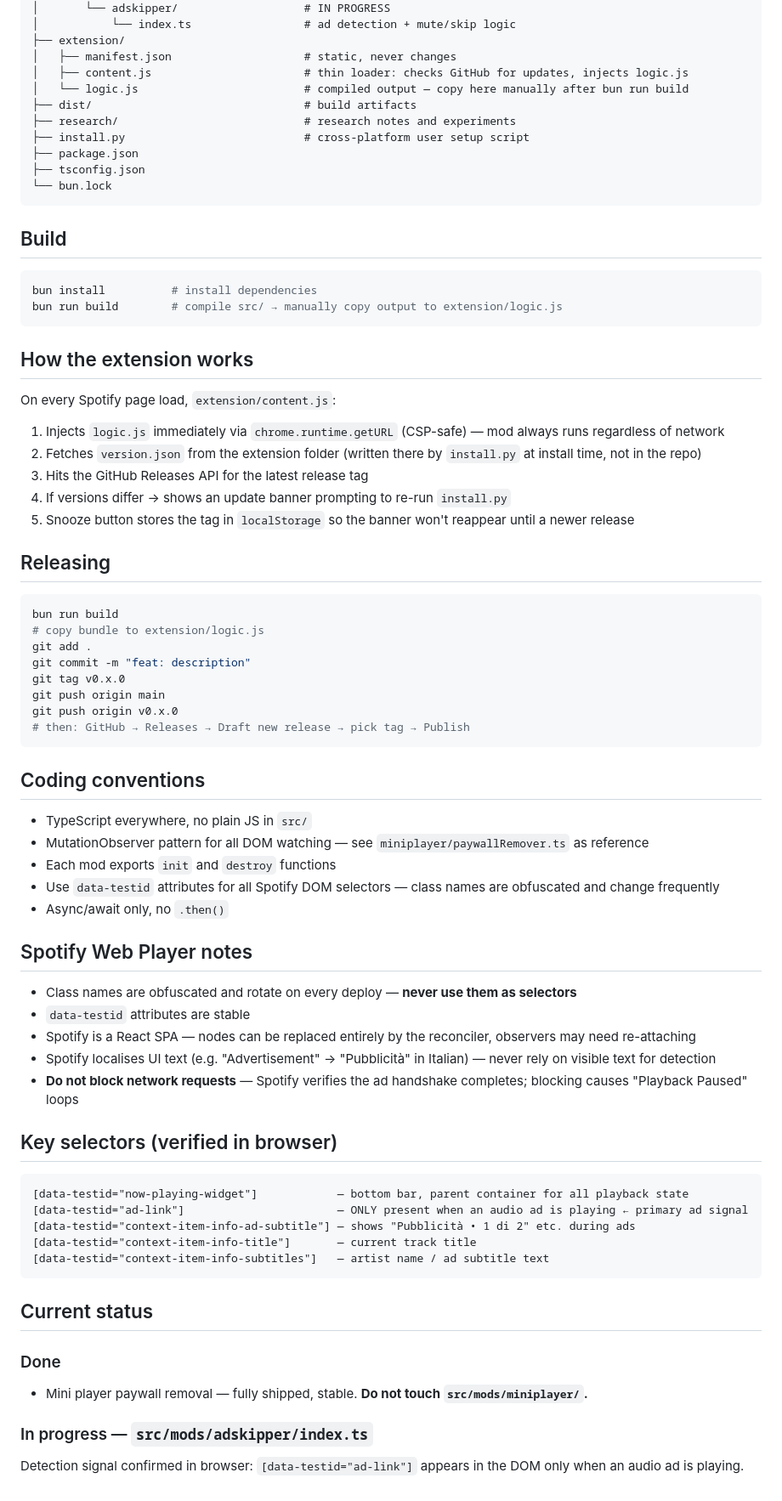
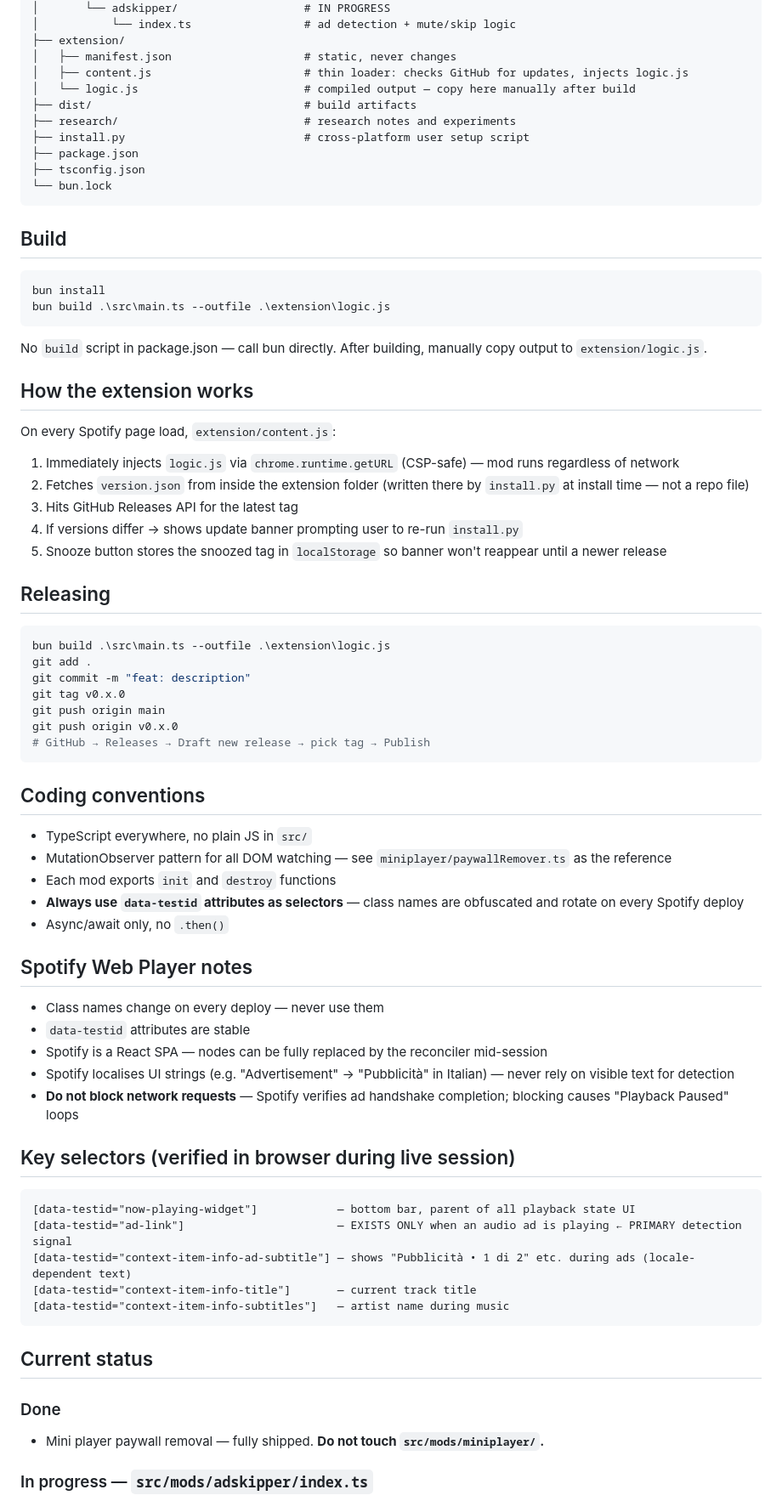
Before and after one commit to thomasSolinas/spotify_mod, a Markdown page: CLAUDE.md, the part around one of its changes. Shown at 85% size. Rendered like a GitHub page.

````diff
--- a/CLAUDE.md
+++ b/CLAUDE.md
@@ -30,7 +30,7 @@ spotify-mod/
 ├── extension/
 │   ├── manifest.json                    # static, never changes
 │   ├── content.js                       # thin loader: checks GitHub for updates, injects logic.js
-│   └── logic.js                         # compiled output — copy here manually after bun run build
+│   └── logic.js                         # compiled output — copy here manually after build
 ├── dist/                                # build artifacts
 ├── research/                            # research notes and experiments
 ├── install.py                           # cross-platform user setup script
@@ -41,58 +41,57 @@ spotify-mod/
 
 ## Build
 ```bash
-bun install          # install dependencies
-bun run build        # compile src/ → manually copy output to extension/logic.js
+bun install
+bun build .\src\main.ts --outfile .\extension\logic.js
 ```
+No `build` script in package.json — call bun directly. After building, manually copy output to `extension/logic.js`.
 
 ## How the extension works
 On every Spotify page load, `extension/content.js`:
-1. Injects `logic.js` immediately via `chrome.runtime.getURL` (CSP-safe) — mod always runs regardless of network
-2. Fetches `version.json` from the extension folder (written there by `install.py` at install time, not in the repo)
-3. Hits the GitHub Releases API for the latest release tag
-4. If versions differ → shows an update banner prompting to re-run `install.py`
-5. Snooze button stores the tag in `localStorage` so the banner won't reappear until a newer release
+1. Immediately injects `logic.js` via `chrome.runtime.getURL` (CSP-safe) — mod runs regardless of network
+2. Fetches `version.json` from inside the extension folder (written there by `install.py` at install time — not a repo file)
+3. Hits GitHub Releases API for the latest tag
+4. If versions differ → shows update banner prompting user to re-run `install.py`
+5. Snooze button stores the snoozed tag in `localStorage` so banner won't reappear until a newer release
 
 ## Releasing
 ```bash
-bun run build
-# copy bundle to extension/logic.js
+bun build .\src\main.ts --outfile .\extension\logic.js
 git add .
 git commit -m "feat: description"
 git tag v0.x.0
 git push origin main
 git push origin v0.x.0
-# then: GitHub → Releases → Draft new release → pick tag → Publish
+# GitHub → Releases → Draft new release → pick tag → Publish
 ```
 
 ## Coding conventions
 - TypeScript everywhere, no plain JS in `src/`
-- MutationObserver pattern for all DOM watching — see `miniplayer/paywallRemover.ts` as reference
+- MutationObserver pattern for all DOM watching — see `miniplayer/paywallRemover.ts` as the reference
 - Each mod exports `init` and `destroy` functions
-- Use `data-testid` attributes for all Spotify DOM selectors — class names are obfuscated and change frequently
+- **Always use `data-testid` attributes as selectors** — class names are obfuscated and rotate on every Spotify deploy
 - Async/await only, no `.then()`
 
 ## Spotify Web Player notes
-- Class names are obfuscated and rotate on every deploy — **never use them as selectors**
+- Class names change on every deploy — never use them
 - `data-testid` attributes are stable
-- Spotify is a React SPA — nodes can be replaced entirely by the reconciler, observers may need re-attaching
-- Spotify localises UI text (e.g. "Advertisement" → "Pubblicità" in Italian) — never rely on visible text for detection
-- **Do not block network requests** — Spotify verifies the ad handshake completes; blocking causes "Playback Paused" loops
+- Spotify is a React SPA — nodes can be fully replaced by the reconciler mid-session
+- Spotify localises UI strings (e.g. "Advertisement" → "Pubblicità" in Italian) — never rely on visible text for detection
+- **Do not block network requests** — Spotify verifies ad handshake completion; blocking causes "Playback Paused" loops
 
-## Key selectors (verified in browser)
+## Key selectors (verified in browser during live session)
 ```
-[data-testid="now-playing-widget"]            — bottom bar, parent container for all playback state
-[data-testid="ad-link"]                       — ONLY present when an audio ad is playing ← primary ad signal
-[data-testid="context-item-info-ad-subtitle"] — shows "Pubblicità • 1 di 2" etc. during ads
+[data-testid="now-playing-widget"]            — bottom bar, parent of all playback state UI
+[data-testid="ad-link"]                       — EXISTS ONLY when an audio ad is playing ← PRIMARY detection signal
+[data-testid="context-item-info-ad-subtitle"] — shows "Pubblicità • 1 di 2" etc. during ads (locale-dependent text)
 [data-testid="context-item-info-title"]       — current track title
-[data-testid="context-item-info-subtitles"]   — artist name / ad subtitle text
+[data-testid="context-item-info-subtitles"]   — artist name during music
 ```
 
 ## Current status
 
 ### Done
-- Mini player paywall removal — fully shipped, stable. **Do not touch `src/mods/miniplayer/`.**
+- Mini player paywall removal — fully shipped. **Do not touch `src/mods/miniplayer/`.**
 
 ### In progress — `src/mods/adskipper/index.ts`
-Detection signal confirmed in browser: `[data-testid="ad-link"]` appears in the DOM only when an audio ad is playing.
 
````
Also changed, not shown: other parts of CLAUDE.md (+44 -9 lines).
